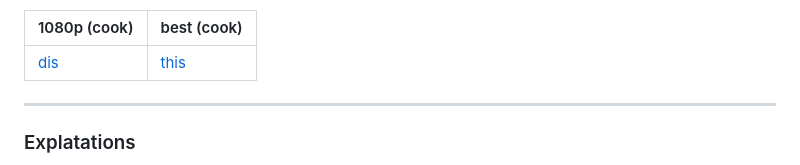
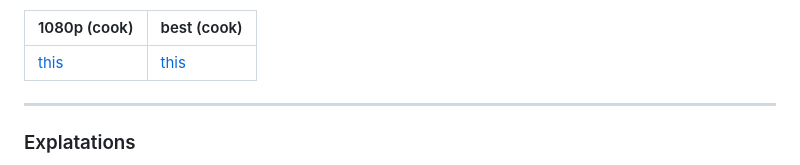
Before and after one commit to herrlamatv/useful, a Markdown page: readme.md, the part around the change. Drawn GitHub-style.

```diff
--- a/readme.md
+++ b/readme.md
@@ -53,7 +53,7 @@ Clicking on the extention shall look like this:
 
 |1080p (cook)|best (cook)
 |---|---
-|[dis](https://github.com/herrlamatv/useful/releases/download/ytdlp.cook.files.1/Cook-dw-1080p.bat)|[this](https://github.com/herrlamatv/useful/releases/download/ytdlp.cook.files.1/Cook-dw-best.bat)
+|[this](https://github.com/herrlamatv/useful/releases/download/ytdlp.cook.files.1/Cook-dw-1080p.bat)|[this](https://github.com/herrlamatv/useful/releases/download/ytdlp.cook.files.1/Cook-dw-best.bat)
 
 
 ****
```
